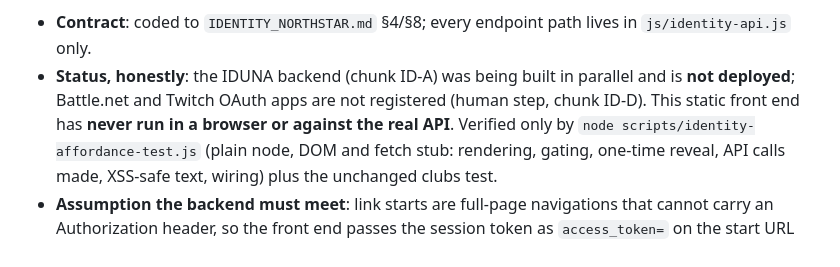
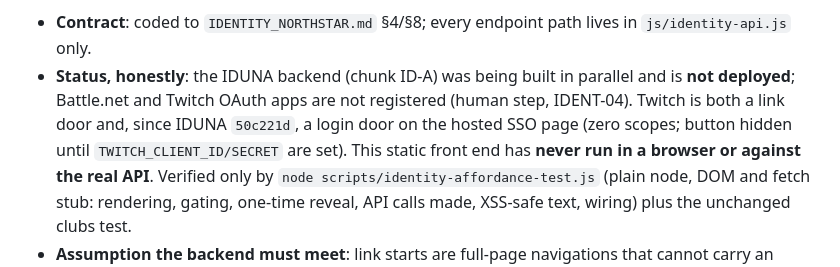
Before and after one commit to emilyspringerton/WOTAN, a Markdown page: README.md, the part around the change. Rendered like a GitHub page.

```diff
--- a/README.md
+++ b/README.md
@@ -178,7 +178,8 @@ with a "Continue for now" path and banner during the 30-day grace window. Club r
 Twitch mark) only for players who opted in, and rank badges say "Leaderboard-matched" instead of "verified".
 - **Contract**: coded to `IDENTITY_NORTHSTAR.md` §4/§8; every endpoint path lives in `js/identity-api.js` only.
 - **Status, honestly**: the IDUNA backend (chunk ID-A) was being built in parallel and is **not deployed**; Battle.net
-  and Twitch OAuth apps are not registered (human step, chunk ID-D). This static front end has **never run in a
+  and Twitch OAuth apps are not registered (human step, IDENT-04). Twitch is both a link door and, since IDUNA `50c221d`,
+  a login door on the hosted SSO page (zero scopes; button hidden until `TWITCH_CLIENT_ID/SECRET` are set). This static front end has **never run in a
   browser or against the real API**. Verified only by `node scripts/identity-affordance-test.js` (plain node, DOM and
   fetch stub: rendering, gating, one-time reveal, API calls made, XSS-safe text, wiring) plus the unchanged clubs test.
 - **Assumption the backend must meet**: link starts are full-page navigations that cannot carry an Authorization header,
```
Also changed, not shown: CHANGELOG.md (+3 -0 lines), IDENTITY_NORTHSTAR.md (+1 -1 lines).
